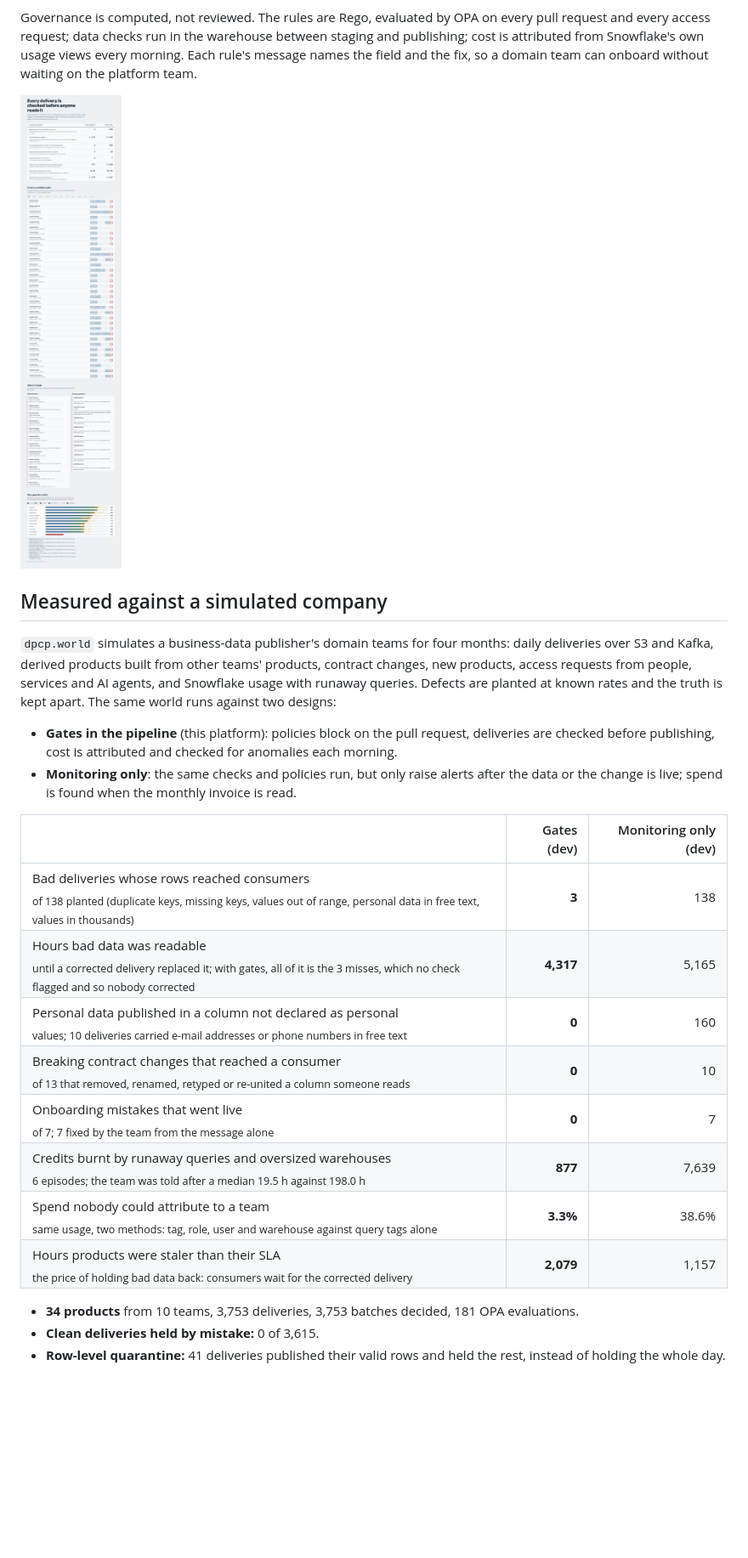
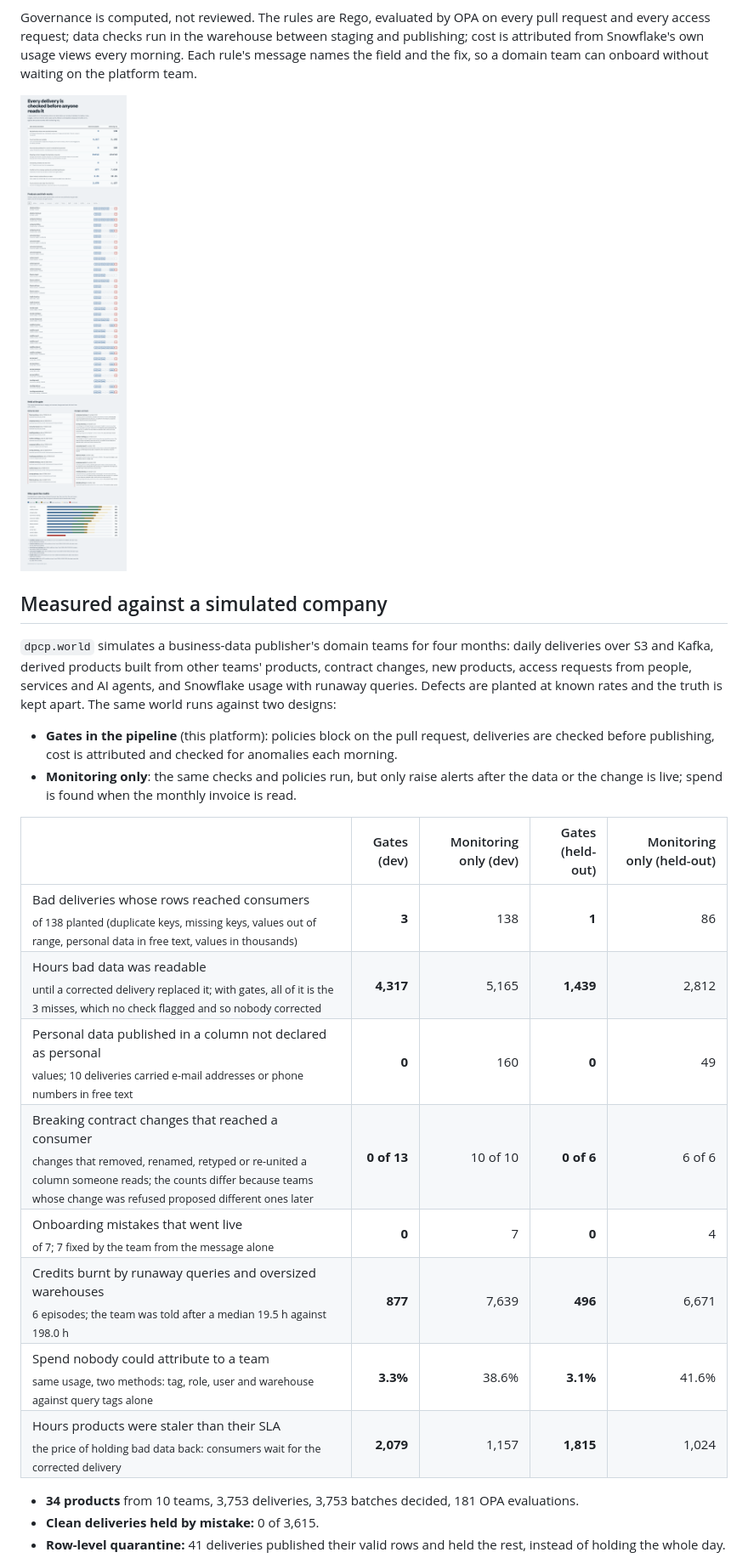
Before and after one commit to manojrevenkar12-web/data-product-control-plane, a Markdown page: README.md, the part around one of its changes. Shown at 85% size. Drawn GitHub-style; pictures changed too: docs/console.png; blank space fills up the shorter version.

Commit message:
Held-out run (once), README results for both worlds, console screenshot
Co-Authored-By: Claude Opus 5.5 <noreply@anthropic.com>
Claude-Session: https://claude.ai/code/session_01UwvC3ThniRazKvkA62GtYT

```diff
--- a/README.md
+++ b/README.md
@@ -25,16 +25,16 @@ kept apart. The same world runs against two designs:
   spend is found when the monthly invoice is read.
 
 <!-- results:start -->
-| | Gates (dev) | Monitoring only (dev) |
-|---|---:|---:|
-| Bad deliveries whose rows reached consumers <br><sub>of 138 planted (duplicate keys, missing keys, values out of range, personal data in free text, values in thousands)</sub> | **3** | 138 |
-| Hours bad data was readable <br><sub>until a corrected delivery replaced it; with gates, all of it is the 3 misses, which no check flagged and so nobody corrected</sub> | **4,317** | 5,165 |
-| Personal data published in a column not declared as personal <br><sub>values; 10 deliveries carried e-mail addresses or phone numbers in free text</sub> | **0** | 160 |
-| Breaking contract changes that reached a consumer <br><sub>of 13 that removed, renamed, retyped or re-united a column someone reads</sub> | **0** | 10 |
-| Onboarding mistakes that went live <br><sub>of 7; 7 fixed by the team from the message alone</sub> | **0** | 7 |
-| Credits burnt by runaway queries and oversized warehouses <br><sub>6 episodes; the team was told after a median 19.5 h against 198.0 h</sub> | **877** | 7,639 |
-| Spend nobody could attribute to a team <br><sub>same usage, two methods: tag, role, user and warehouse against query tags alone</sub> | **3.3%** | 38.6% |
-| Hours products were staler than their SLA <br><sub>the price of holding bad data back: consumers wait for the corrected delivery</sub> | **2,079** | 1,157 |
+| | Gates (dev) | Monitoring only (dev) | Gates (held-out) | Monitoring only (held-out) |
+|---|---:|---:|---:|---:|
+| Bad deliveries whose rows reached consumers <br><sub>of 138 planted (duplicate keys, missing keys, values out of range, personal data in free text, values in thousands)</sub> | **3** | 138 | **1** | 86 |
+| Hours bad data was readable <br><sub>until a corrected delivery replaced it; with gates, all of it is the 3 misses, which no check flagged and so nobody corrected</sub> | **4,317** | 5,165 | **1,439** | 2,812 |
+| Personal data published in a column not declared as personal <br><sub>values; 10 deliveries carried e-mail addresses or phone numbers in free text</sub> | **0** | 160 | **0** | 49 |
+| Breaking contract changes that reached a consumer <br><sub>changes that removed, renamed, retyped or re-united a column someone reads; the counts differ because teams whose change was refused proposed different ones later</sub> | **0 of 13** | 10 of 10 | **0 of 6** | 6 of 6 |
+| Onboarding mistakes that went live <br><sub>of 7; 7 fixed by the team from the message alone</sub> | **0** | 7 | **0** | 4 |
+| Credits burnt by runaway queries and oversized warehouses <br><sub>6 episodes; the team was told after a median 19.5 h against 198.0 h</sub> | **877** | 7,639 | **496** | 6,671 |
+| Spend nobody could attribute to a team <br><sub>same usage, two methods: tag, role, user and warehouse against query tags alone</sub> | **3.3%** | 38.6% | **3.1%** | 41.6% |
+| Hours products were staler than their SLA <br><sub>the price of holding bad data back: consumers wait for the corrected delivery</sub> | **2,079** | 1,157 | **1,815** | 1,024 |
 
 - **34 products** from 10 teams, 3,753 deliveries, 3,753 batches decided, 181 OPA evaluations.
 - **Clean deliveries held by mistake:** 0 of 3,615.
```
Also changed, not shown: other parts of README.md (+2 -1 lines), 4 other files.
